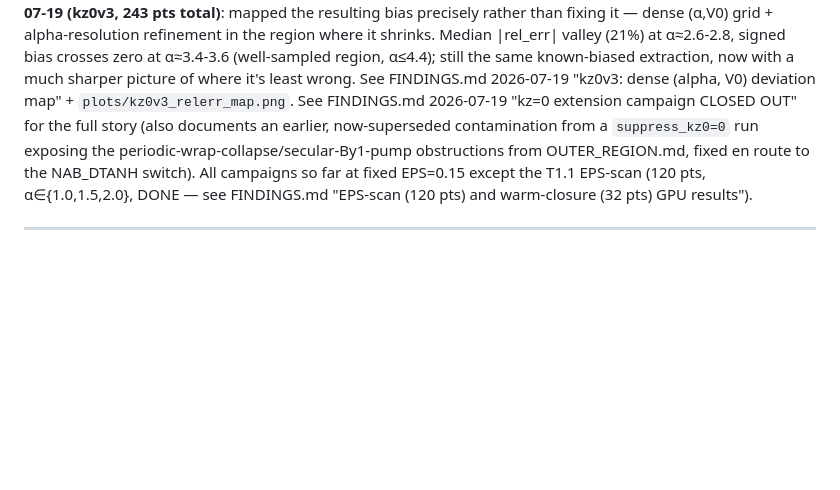
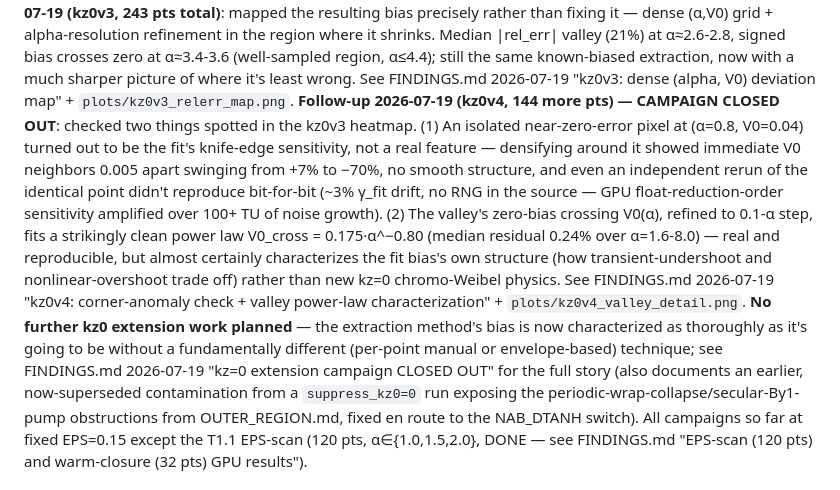
Before and after one commit to Obasho10/kh-simulations, a Markdown page: RESEARCH_ROADMAP.md, the part around the change. Rendered like a GitHub page; blank space fills up the shorter version.

Commit message:
Close out kz0v3/kz0v4 deviation-mapping campaign
Roadmap pointer updated to mark the whole thread closed: kz0v3 mapped
the fit bias across a dense (alpha,V0) grid, kz0v4 confirmed the one
isolated low-error pixel was a knife-edge fit artifact (not physical)
and pinned the valley's zero-bias crossing to a clean power law
(V0_cross = 0.175*alpha^-0.80, median residual 0.24%) that
characterizes the fit method's own bias structure rather than new
kz=0 chromo-Weibel physics. No further kz0 extension work planned
without a fundamentally different extraction technique.

Also cleaned up ~394 leftover /tmp/kz0v3*/kz0v4*.ini files on abi from
the two campaigns.

Co-Authored-By: Claude Sonnet 5 <noreply@anthropic.com>
Claude-Session: https://claude.ai/code/session_01GKGy8cj9qba4U4poy1zaXy

```diff
--- a/RESEARCH_ROADMAP.md
+++ b/RESEARCH_ROADMAP.md
@@ -38,7 +38,24 @@ Median |rel_err| valley (21%) at α≈2.6-2.8, signed bias crosses zero at
 α≈3.4-3.6 (well-sampled region, α≤4.4); still the same known-biased
 extraction, now with a much sharper picture of where it's least wrong. See
 FINDINGS.md 2026-07-19 "kz0v3: dense (alpha, V0) deviation map" +
-`plots/kz0v3_relerr_map.png`. See FINDINGS.md 2026-07-19 "kz=0
+`plots/kz0v3_relerr_map.png`. **Follow-up 2026-07-19 (kz0v4, 144 more pts)
+— CAMPAIGN CLOSED OUT**: checked two things spotted in the kz0v3 heatmap.
+(1) An isolated near-zero-error pixel at (α=0.8, V0=0.04) turned out to be
+the fit's knife-edge sensitivity, not a real feature — densifying around it
+showed immediate V0 neighbors 0.005 apart swinging from +7% to −70%, no
+smooth structure, and even an independent rerun of the identical point
+didn't reproduce bit-for-bit (~3% γ_fit drift, no RNG in the source —
+GPU float-reduction-order sensitivity amplified over 100+ TU of noise
+growth). (2) The valley's zero-bias crossing V0(α), refined to 0.1-α step,
+fits a strikingly clean power law V0_cross = 0.175·α^−0.80 (median residual
+0.24% over α=1.6-8.0) — real and reproducible, but almost certainly
+characterizes the fit bias's own structure (how transient-undershoot and
+nonlinear-overshoot trade off) rather than new kz=0 chromo-Weibel physics.
+See FINDINGS.md 2026-07-19 "kz0v4: corner-anomaly check + valley power-law
+characterization" + `plots/kz0v4_valley_detail.png`. **No further kz0
+extension work planned** — the extraction method's bias is now characterized
+as thoroughly as it's going to be without a fundamentally different
+(per-point manual or envelope-based) technique; see FINDINGS.md 2026-07-19 "kz=0
 extension campaign CLOSED OUT" for the full story (also documents an
 earlier, now-superseded contamination from a `suppress_kz0=0` run exposing
 the periodic-wrap-collapse/secular-By1-pump obstructions from
```
